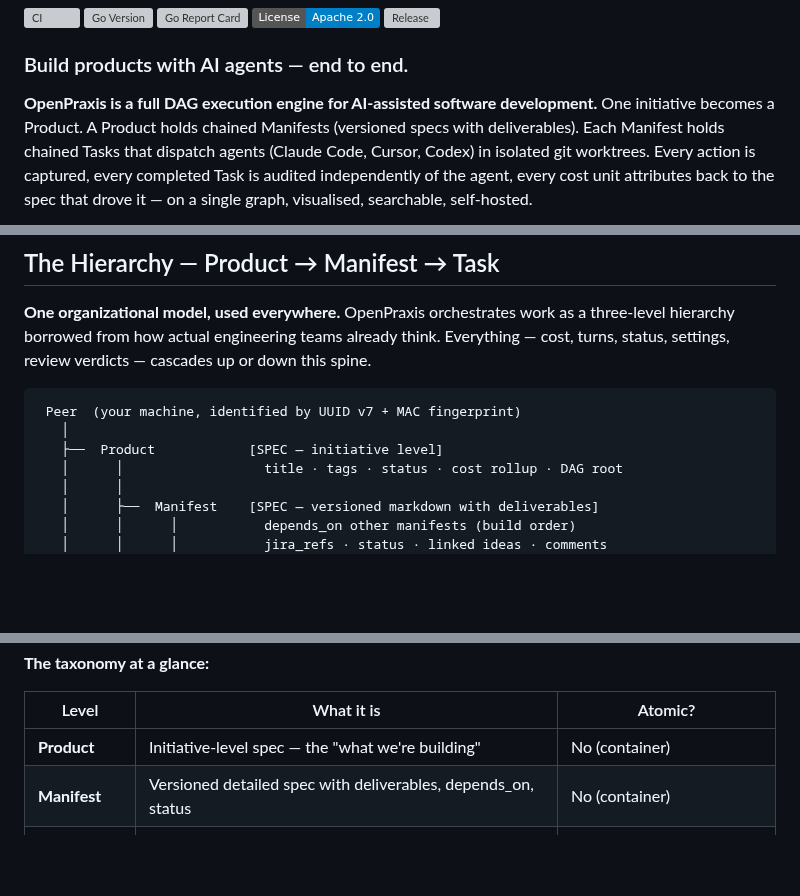
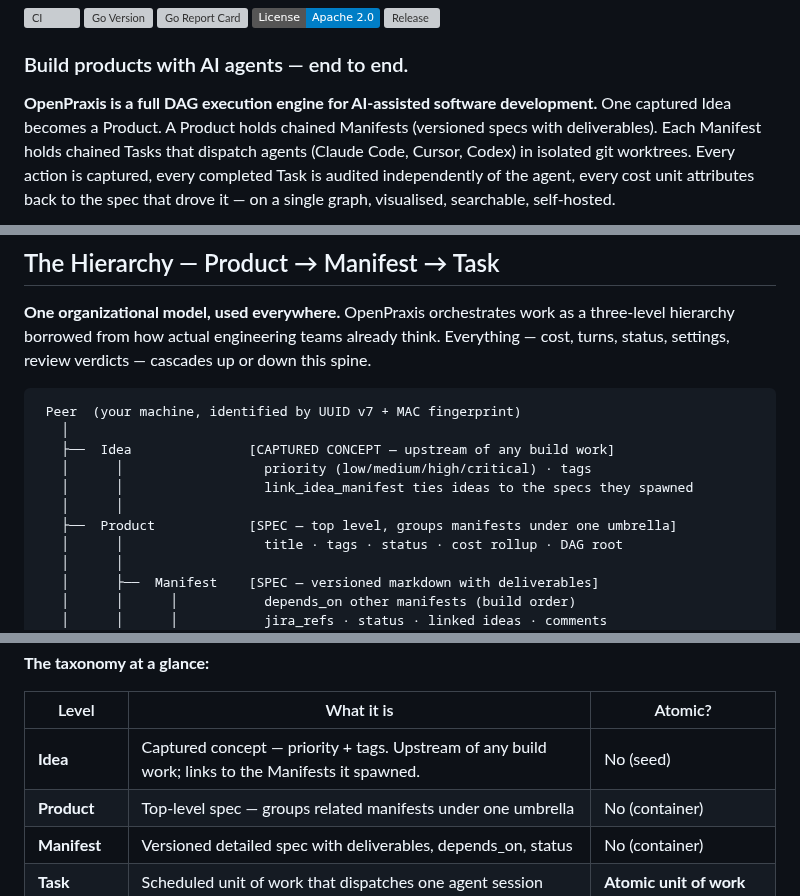
Before and after one commit to k8nstantin/OpenPraxis, a Markdown page: README.md, 3 parts joined by grey strips. Drawn GitHub-style; badges without logos; blank space fills up the shorter version; grey boxes are pictures that could not be loaded.

Commit message:
docs(readme): s/initiative/Idea/ — Idea is the actual entity upstream of Product
Correction: OpenPraxis has a real Idea entity (with the idea_add,
idea_list, link_idea_manifest MCP tools). "Initiative" was narrative
handwaving for what the system actually calls an Idea — priority-
tagged captured concepts that link to the manifests they spawn.

Changes
  - Lead paragraph:
      "One initiative becomes a Product"
    → "One captured Idea becomes a Product"
  - Mermaid diagram:
      Init[/"Initiative"/] → Idea node with label
      "Idea · captured concept · priority · tags"
    Class renamed init → idea, blue accent to match other concept
    nodes.
  - Product node sublabel:
      "initiative-level spec" → "top-level spec · tags · status · cost"
    (drops the now-redundant "initiative" language and names actual
    fields.)
  - Hierarchy ASCII tree: added Idea as the node above Product with
    its fields and the link_idea_manifest relationship.
  - Taxonomy table: new row for Idea ahead of Product.

Keeps "initiative" only in general prose where it's still the right
English word ("products group manifests under one initiative" etc.) —
those aren't claiming a tool entity, just describing scope.

Co-Authored-By: Claude Opus 4.7 (1M context) <noreply@anthropic.com>

````diff
--- a/README.md
+++ b/README.md
@@ -8,7 +8,7 @@
 
 ### Build products with AI agents — end to end.
 
-**OpenPraxis is a full DAG execution engine for AI-assisted software development.** One initiative becomes a Product. A Product holds chained Manifests (versioned specs with deliverables). Each Manifest holds chained Tasks that dispatch agents (Claude Code, Cursor, Codex) in isolated git worktrees. Every action is captured, every completed Task is audited independently of the agent, every cost unit attributes back to the spec that drove it — on a single graph, visualised, searchable, self-hosted.
+**OpenPraxis is a full DAG execution engine for AI-assisted software development.** One captured Idea becomes a Product. A Product holds chained Manifests (versioned specs with deliverables). Each Manifest holds chained Tasks that dispatch agents (Claude Code, Cursor, Codex) in isolated git worktrees. Every action is captured, every completed Task is audited independently of the agent, every cost unit attributes back to the spec that drove it — on a single graph, visualised, searchable, self-hosted.
 
 ```mermaid
 flowchart TB
@@ -121,7 +121,11 @@ Developers write the spec. Leadership sets the budget, caps, and rules. OpenPrax
 ```
  Peer  (your machine, identified by UUID v7 + MAC fingerprint)
    │
-   ├──  Product            [SPEC — initiative level]
+   ├──  Idea               [CAPTURED CONCEPT — upstream of any build work]
+   │      │                  priority (low/medium/high/critical) · tags
+   │      │                  link_idea_manifest ties ideas to the specs they spawned
+   │      │
+   ├──  Product            [SPEC — top level, groups manifests under one umbrella]
    │      │                  title · tags · status · cost rollup · DAG root
    │      │
    │      ├──  Manifest    [SPEC — versioned markdown with deliverables]
@@ -151,7 +155,8 @@ Developers write the spec. Leadership sets the budget, caps, and rules. OpenPrax
 
 | Level | What it is | Atomic? |
 |---|---|---|
-| **Product** | Initiative-level spec — the "what we're building" | No (container) |
+| **Idea** | Captured concept — priority + tags. Upstream of any build work; links to the Manifests it spawned. | No (seed) |
+| **Product** | Top-level spec — groups related manifests under one umbrella | No (container) |
 | **Manifest** | Versioned detailed spec with deliverables, depends_on, status | No (container) |
 | **Task** | Scheduled unit of work that dispatches one agent session | **Atomic unit of work** |
 | **Run** | One execution attempt of a task | **Atomic unit of execution** |
````
Also changed, not shown: other parts of README.md (+3 -3 lines).
